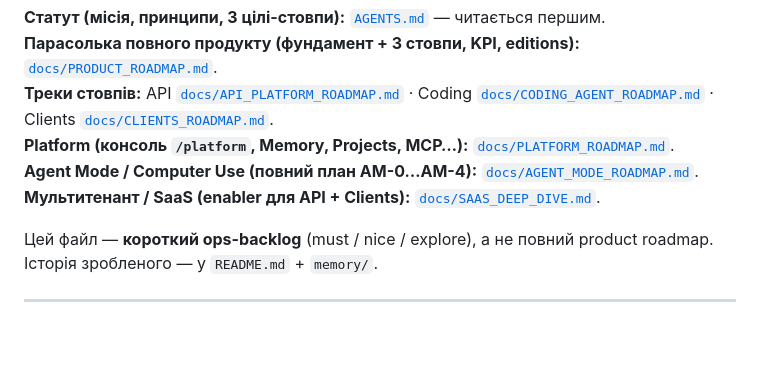
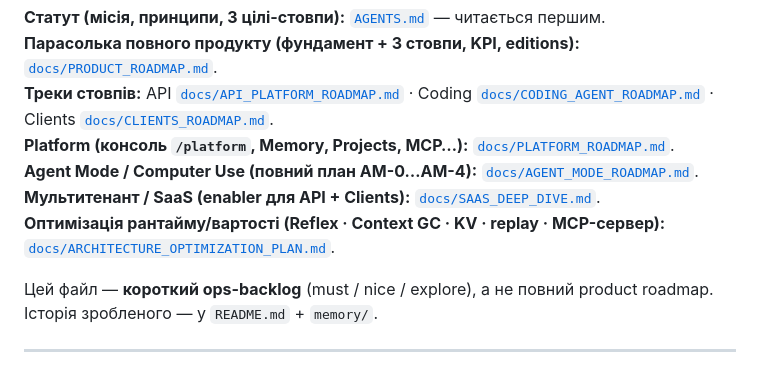
Before and after one commit to gregnevm/JARVIS, a Markdown page: ROADMAP.md, the part around the change. GitHub-like rendering; blank space fills up the shorter version.

```diff
--- a/ROADMAP.md
+++ b/ROADMAP.md
@@ -9,6 +9,7 @@
 **Platform (консоль `/platform`, Memory, Projects, MCP…):** [`docs/PLATFORM_ROADMAP.md`](docs/PLATFORM_ROADMAP.md).
 **Agent Mode / Computer Use (повний план AM-0…AM-4):** [`docs/AGENT_MODE_ROADMAP.md`](docs/AGENT_MODE_ROADMAP.md).
 **Мультитенант / SaaS (enabler для API + Clients):** [`docs/SAAS_DEEP_DIVE.md`](docs/SAAS_DEEP_DIVE.md).
+**Оптимізація рантайму/вартості (Reflex · Context GC · KV · replay · MCP-сервер):** [`docs/ARCHITECTURE_OPTIMIZATION_PLAN.md`](docs/ARCHITECTURE_OPTIMIZATION_PLAN.md).
 
 Цей файл — **короткий ops-backlog** (must / nice / explore), а не повний product roadmap.
 Історія зробленого — у `README.md` + `memory/`.
```
Also changed, not shown: AGENTS.md (+1 -0 lines), docs/ARCHITECTURE_OPTIMIZATION_PLAN.md (added, +264 -0 lines).
